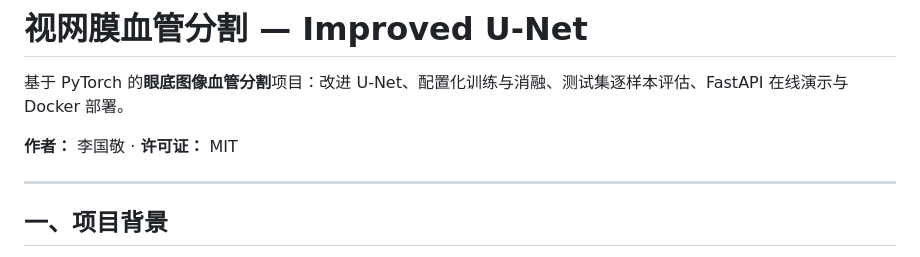
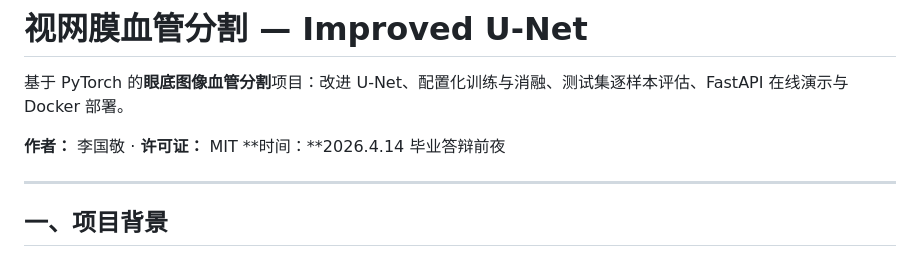
Before and after one commit to liguojing112/retinal-vessel-segmentation-unet, a Markdown page: README.md, the part around the change. Rendered like a GitHub page.

Commit message:
docs: 更新 README

```diff
--- a/README.md
+++ b/README.md
@@ -2,7 +2,7 @@
 
 基于 PyTorch 的**眼底图像血管分割**项目：改进 U-Net、配置化训练与消融、测试集逐样本评估、FastAPI 在线演示与 Docker 部署。
 
-**作者：** 李国敬 · **许可证：** MIT
+**作者：** 李国敬 · **许可证：** MIT **时间：**2026.4.14 毕业答辩前夜
 
 ---
 
```
